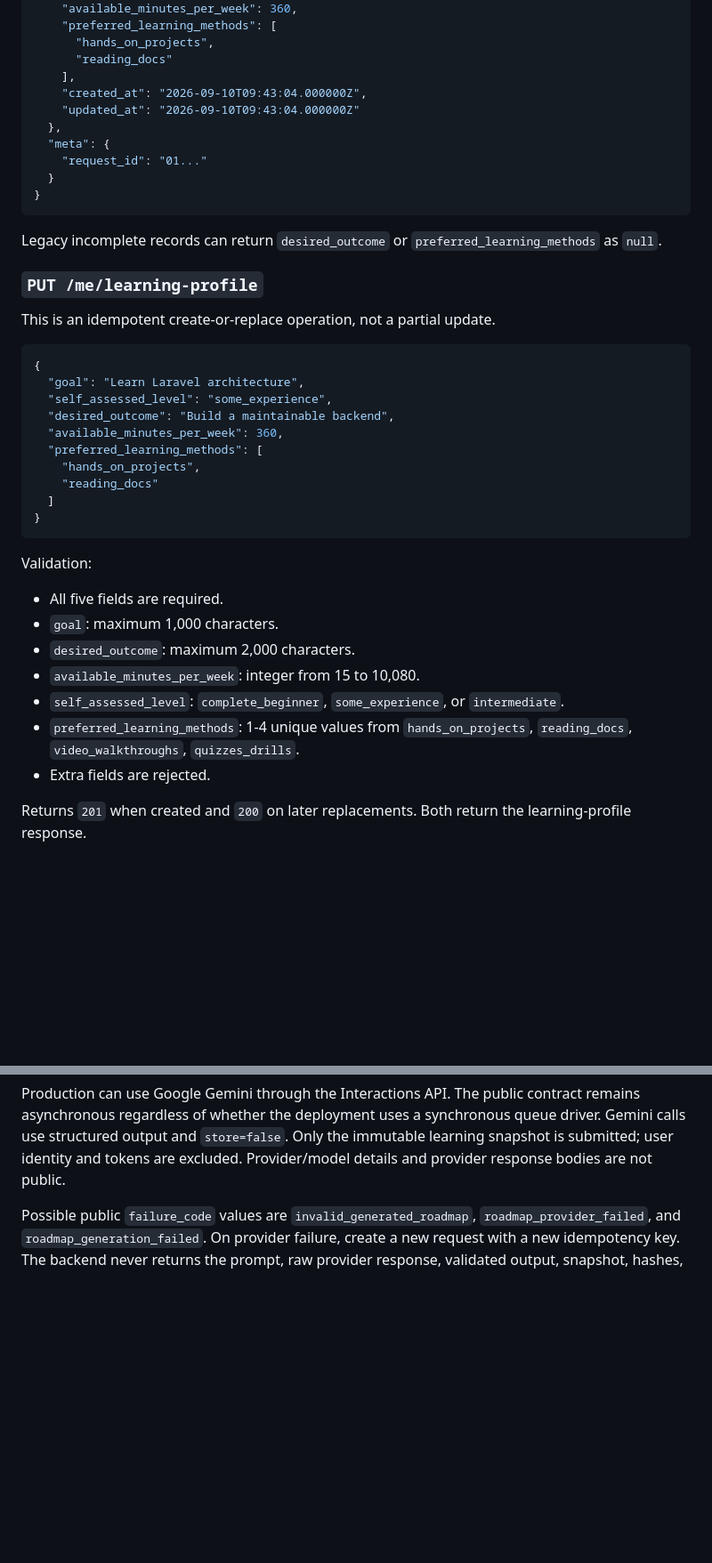
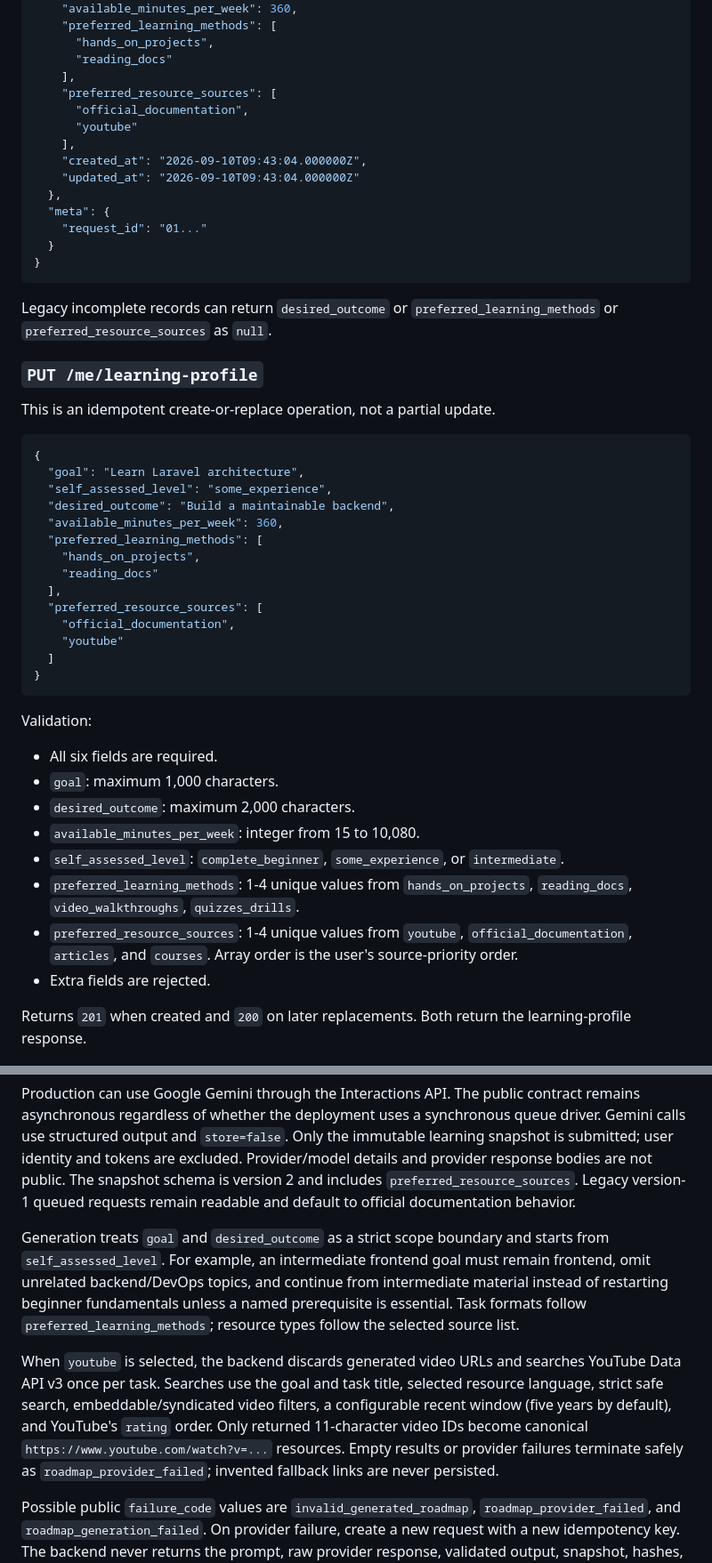
Before and after one commit to mohammadmesmeh/AI-Mentor, a Markdown page: API_CONTRACT.md, 2 parts joined by grey strips. Shown at 89% size. Rendered like a GitHub page; blank space fills up the shorter version.

Commit message:
docs(api): update API_CONTRACT.md — preferred_resource_sources in the learning profile
As shared by the backend developer:
- PUT /me/learning-profile: new required field preferred_resource_sources
  (1-4 unique values from youtube, official_documentation, articles,
  courses; array order = priority). All six fields are now required.
- GET /me/learning-profile returns it (null for legacy records);
  onboarding-status missing_fields can include it.
- Generation: snapshot schema v2, strict goal/level scope rules, real
  YouTube search when youtube is selected (roadmap_provider_failed on no
  results).
- New backend env vars for YouTube.

Co-Authored-By: Claude Opus 5.5 <noreply@anthropic.com>

````diff
--- a/API_CONTRACT.md
+++ b/API_CONTRACT.md
@@ -362,6 +362,10 @@ Returns `200`, or `404 learning_profile_not_found` when it does not exist.
       "hands_on_projects",
       "reading_docs"
     ],
+    "preferred_resource_sources": [
+      "official_documentation",
+      "youtube"
+    ],
     "created_at": "2026-09-10T09:43:04.000000Z",
     "updated_at": "2026-09-10T09:43:04.000000Z"
   },
@@ -372,7 +376,7 @@ Returns `200`, or `404 learning_profile_not_found` when it does not exist.
 ```
 
 Legacy incomplete records can return `desired_outcome` or
-`preferred_learning_methods` as `null`.
+`preferred_learning_methods` or `preferred_resource_sources` as `null`.
 
 ### `PUT /me/learning-profile`
 
@@ -387,13 +391,17 @@ This is an idempotent create-or-replace operation, not a partial update.
   "preferred_learning_methods": [
     "hands_on_projects",
     "reading_docs"
+  ],
+  "preferred_resource_sources": [
+    "official_documentation",
+    "youtube"
   ]
 }
 ```
 
 Validation:
 
-- All five fields are required.
+- All six fields are required.
 - `goal`: maximum 1,000 characters.
 - `desired_outcome`: maximum 2,000 characters.
 - `available_minutes_per_week`: integer from 15 to 10,080.
@@ -401,6 +409,9 @@ Validation:
   `intermediate`.
 - `preferred_learning_methods`: 1-4 unique values from
   `hands_on_projects`, `reading_docs`, `video_walkthroughs`, `quizzes_drills`.
+- `preferred_resource_sources`: 1-4 unique values from `youtube`,
+  `official_documentation`, `articles`, and `courses`. Array order is the
+  user's source-priority order.
 - Extra fields are rejected.
 
 Returns `201` when created and `200` on later replacements. Both return the
@@ -567,6 +579,25 @@ contract remains asynchronous regardless of whether the deployment uses a
 synchronous queue driver. Gemini calls use structured output and `store=false`.
 Only the immutable learning snapshot is submitted; user identity and tokens are
 excluded. Provider/model details and provider response bodies are not public.
+The snapshot schema is version 2 and includes `preferred_resource_sources`.
+Legacy version-1 queued requests remain readable and default to official
+documentation behavior.
+
+Generation treats `goal` and `desired_outcome` as a strict scope boundary and
+starts from `self_assessed_level`. For example, an intermediate frontend goal
+must remain frontend, omit unrelated backend/DevOps topics, and continue from
+intermediate material instead of restarting beginner fundamentals unless a
+named prerequisite is essential. Task formats follow
+`preferred_learning_methods`; resource types follow the selected source list.
+
+When `youtube` is selected, the backend discards generated video URLs and
+searches YouTube Data API v3 once per task. Searches use the goal and task
+title, selected resource language, strict safe search, embeddable/syndicated
+video filters, a configurable recent window (five years by default), and
+YouTube's `rating` order. Only returned 11-character video IDs become canonical
+`https://www.youtube.com/watch?v=...` resources. Empty results or provider
+failures terminate safely as `roadmap_provider_failed`; invented fallback links
+are never persisted.
 
 Possible public `failure_code` values are `invalid_generated_roadmap`,
 `roadmap_provider_failed`, and `roadmap_generation_failed`. On provider failure,
````
Also changed, not shown: other parts of API_CONTRACT.md (+10 -3 lines).
